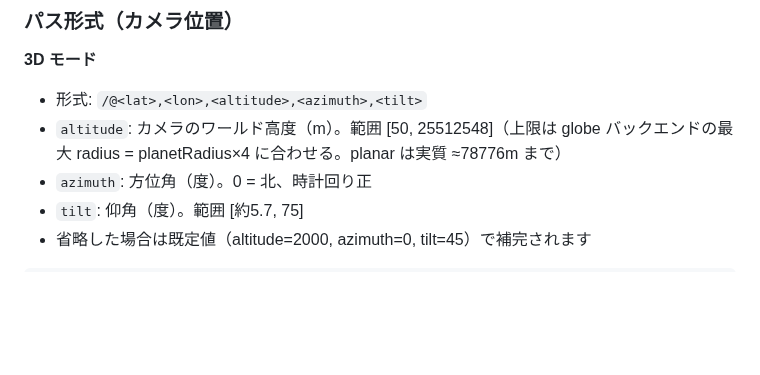
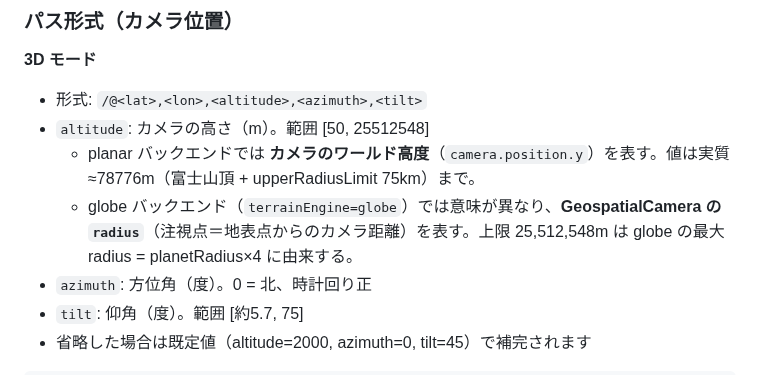
Before and after one commit to 8ga3/jpmap_terrain, a Markdown page: README.md, the part around the change. Rendered like a GitHub page; blank space fills up the shorter version.

```diff
--- a/README.md
+++ b/README.md
@@ -99,7 +99,9 @@ npm start
 **3D モード**
 
 - 形式: `/@<lat>,<lon>,<altitude>,<azimuth>,<tilt>`
-- `altitude`: カメラのワールド高度（m）。範囲 [50, 25512548]（上限は globe バックエンドの最大 radius = planetRadius×4 に合わせる。planar は実質 ≈78776m まで）
+- `altitude`: カメラの高さ（m）。範囲 [50, 25512548]
+  - planar バックエンドでは **カメラのワールド高度**（`camera.position.y`）を表す。値は実質 ≈78776m（富士山頂 + upperRadiusLimit 75km）まで。
+  - globe バックエンド（`terrainEngine=globe`）では意味が異なり、**GeospatialCamera の `radius`**（注視点＝地表点からのカメラ距離）を表す。上限 25,512,548m は globe の最大 radius = planetRadius×4 に由来する。
 - `azimuth`: 方位角（度）。0 = 北、時計回り正
 - `tilt`: 仰角（度）。範囲 [約5.7, 75]
 - 省略した場合は既定値（altitude=2000, azimuth=0, tilt=45）で補完されます
```
Also changed, not shown: spec/package.md (+3 -1 lines).
